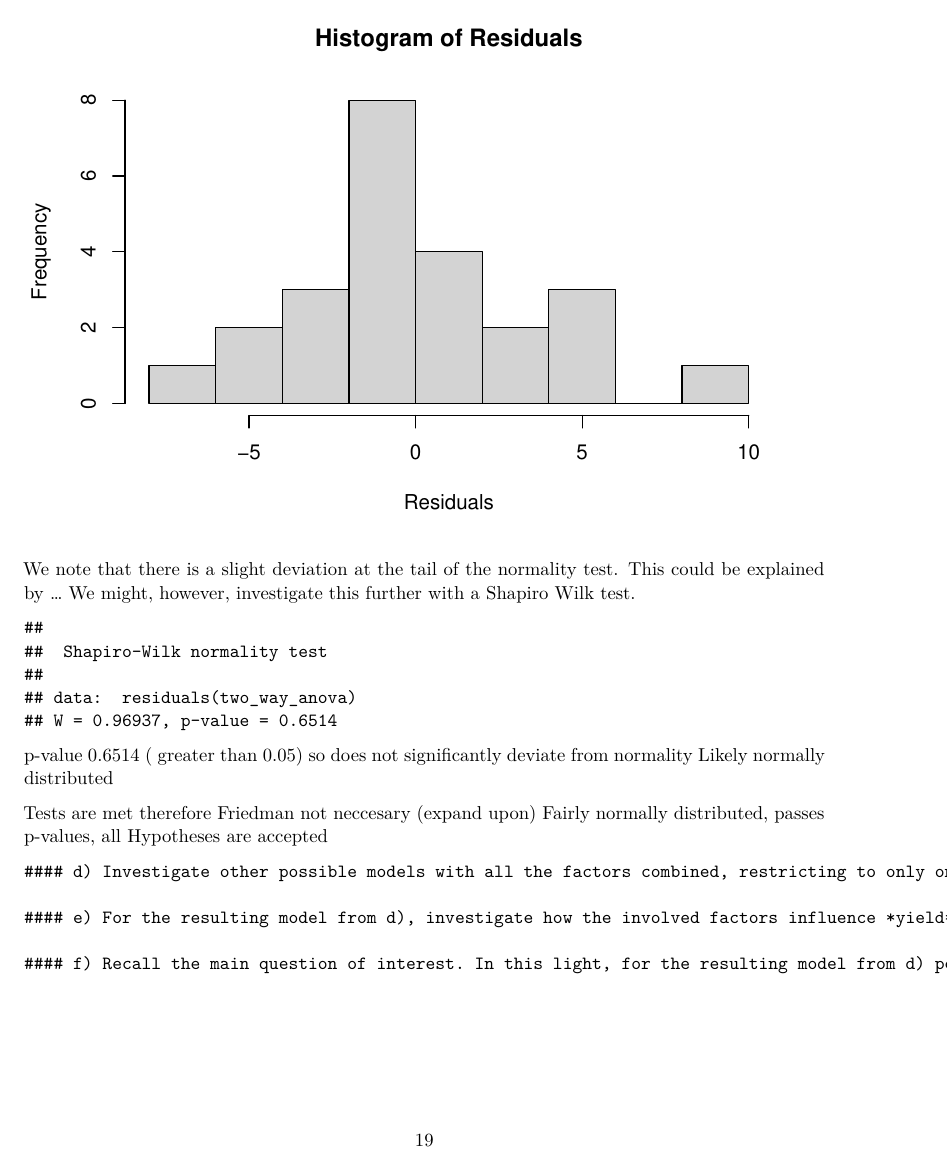
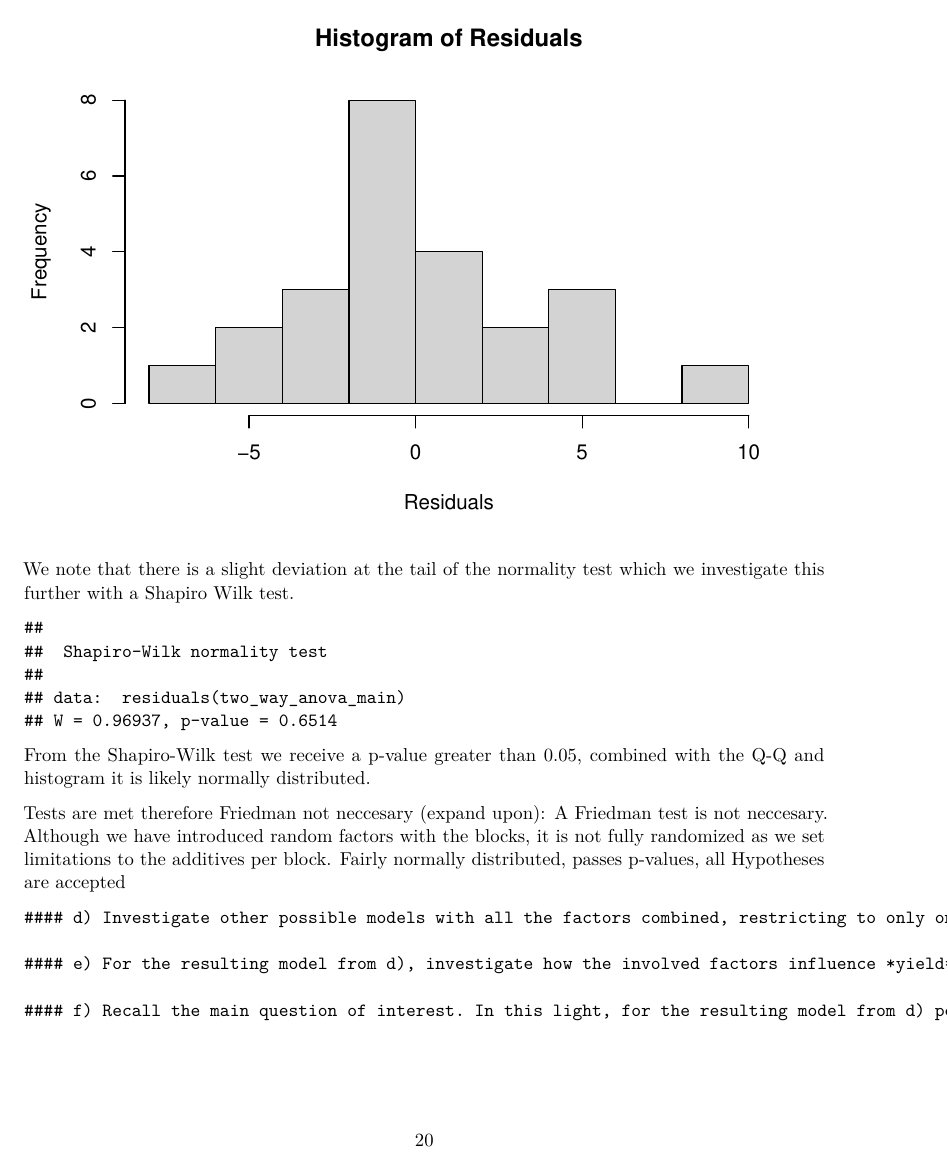
Before and after one commit to zoeazra/ExperimentalDesignAndDataAnalysis, an R Markdown document (ReportAssignment1.Rmd): page 19 of 19 before the commit and page 20 of 20 after it. Rendered offline with R 4.5, knitr and Pandoc, then LaTeX, with nearby package versions; common packages that the code uses without loading them are loaded.

Commit message:
add additive test

````diff
--- a/ReportAssignment1.Rmd
+++ b/ReportAssignment1.Rmd
@@ -599,25 +605,24 @@ To solidify our findings we also perform an analysis on the residuals with a nor
 
 ```{r, echo=FALSE}
 # Analysis of residuals (normality test)
-qqnorm((residuals)(two_way_anova))
-qqline(residuals(two_way_anova), col = 'red')
+qqnorm((residuals)(two_way_anova_main))
+qqline(residuals(two_way_anova_main), col = 'red')
 
 # Distribution in histogram (since slight deviation at tail)
-hist(residuals(two_way_anova), main = "Histogram of Residuals", xlab = "Residuals", breaks = 10)
+hist(residuals(two_way_anova_main), main = "Histogram of Residuals", xlab = "Residuals", breaks = 10)
 
 ```
 
-We note that there is a slight deviation at the tail of the normality test. This could be explained by ... We might, however, investigate this further with a Shapiro Wilk test.
+We note that there is a slight deviation at the tail of the normality test which we investigate this further with a Shapiro Wilk test.
 
 
 ```{r, echo=FALSE}
 # Shapiro Wilk test (Since slight deviation at tail)
-shapiro.test(residuals(two_way_anova))
+shapiro.test(residuals(two_way_anova_main))
 ```
-p-value 0.6514 ( greater than 0.05) so does not significantly deviate from normality
-Likely normally distributed
+From the Shapiro-Wilk test we receive a p-value greater than 0.05, combined with the Q-Q and histogram it is likely normally distributed.
 
-Tests are met therefore Friedman not neccesary (expand upon)
+Tests are met therefore Friedman not neccesary (expand upon): A Friedman test is not neccesary. Although we have introduced random factors with the blocks, it is not fully randomized as we set limitations to the additives per block.
 Fairly normally distributed, passes p-values, all Hypotheses are accepted
 
 
````
Also changed, not shown: ReportAssignment1.Rmd (16 more changed lines).
